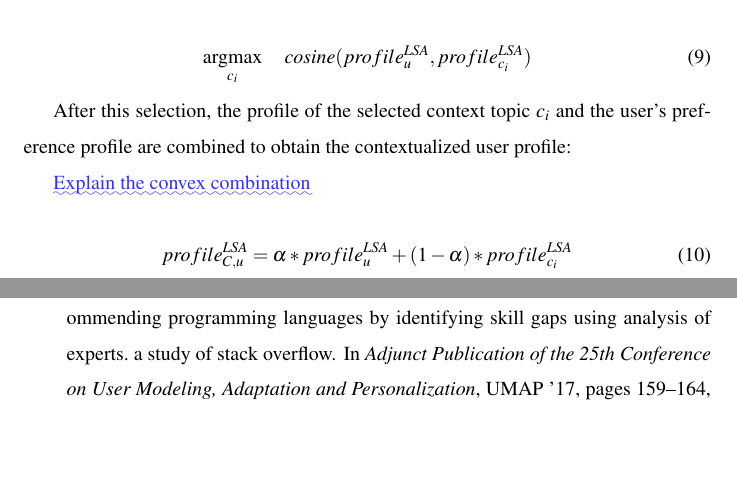
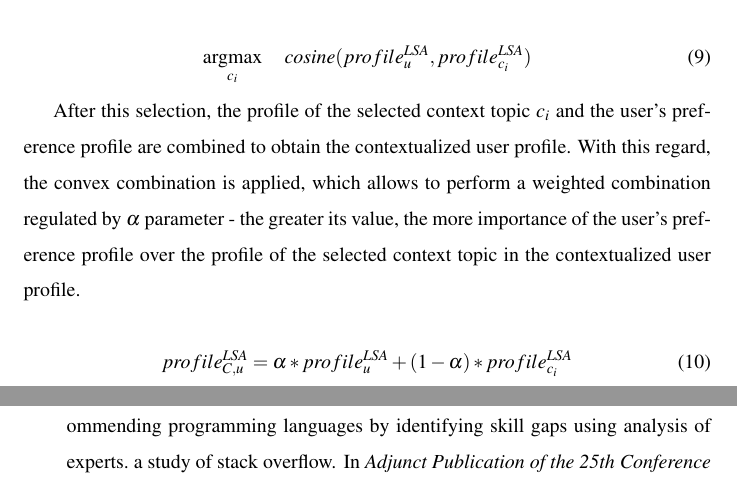
Before and after one commit to jcastro-inf/qa-context, a LaTeX paper (latex/qa-context.tex): two parts of pages 12 and 23 of 25 before the commit and two parts of pages 12 and 23 of 26 after it, joined at a grey line, cut so that both start at the same text, the shorter picture padded with empty space. Compiled offline with pdfLaTeX.

Commit message:
Explain convex combination

```diff
--- a/latex/qa-context.tex
+++ b/latex/qa-context.tex
@@ -289,9 +289,7 @@ In this step, the target user's preference profile is combined with the context
 	\argmax_{c_i}~~~~ cosine(profile^{LSA}_u,profile^{LSA}_{c_i})
 \end{equation}
 
-After this selection, the profile of the selected context topic $c_i$ and the user's preference profile are combined to obtain the contextualized user profile:
-
-\revise{Explain the convex combination}
+After this selection, the profile of the selected context topic $c_i$ and the user's preference profile are combined to obtain the contextualized user profile. With this regard, the convex combination is applied, which allows to perform a weighted combination regulated by $\alpha$ parameter - the greater its value, the more importance of the user's preference profile over the profile of the selected context topic in the contextualized user profile.
 
 \begin{equation}
 	profile^{LSA}_{C,u} = \alpha * profile^{LSA}_u + (1- \alpha )*profile^{LSA}_{c_i}
```
